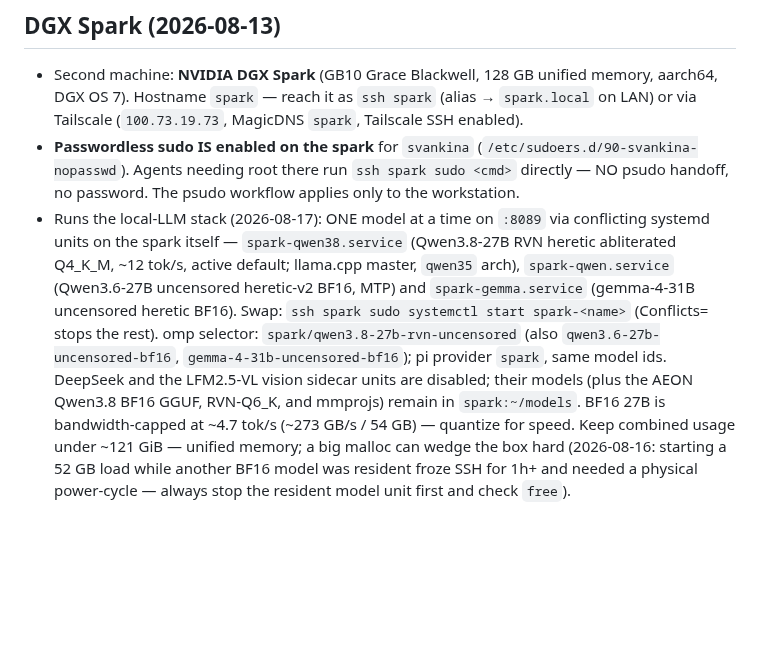
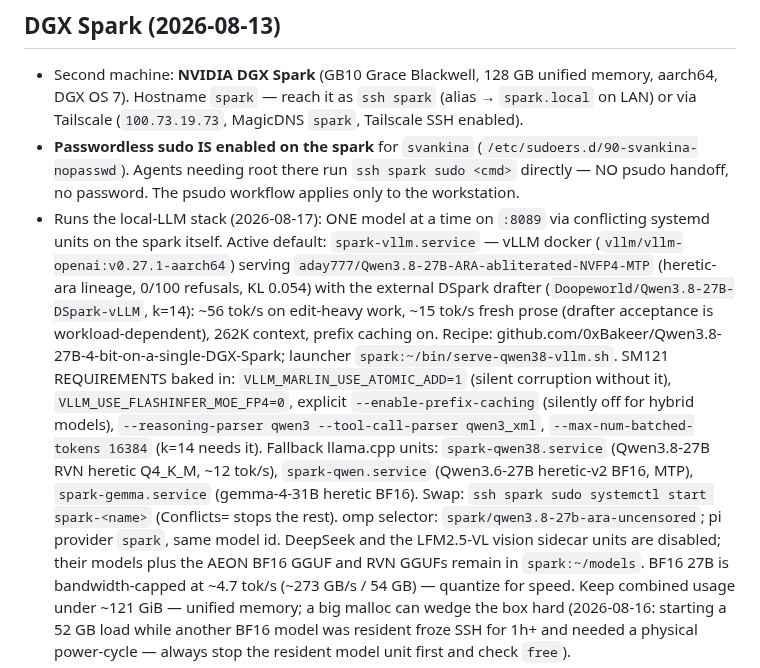
Before and after one commit to svankina/agents, a Markdown page: shared/USER.md, the part around the change. GitHub-like rendering; blank space fills up the shorter version.

Commit message:
spark: migrate to vLLM + DSpark drafter (ARA abliterated NVFP4, ~56 tok/s edit-heavy)

```diff
--- a/shared/USER.md
+++ b/shared/USER.md
@@ -71,16 +71,26 @@ context; do not edit the generated copies.
   `ssh spark sudo <cmd>` directly — NO psudo handoff, no password. The psudo
   workflow applies only to the workstation.
 - Runs the local-LLM stack (2026-08-17): ONE model at a time on `:8089` via
-  conflicting systemd units on the spark itself — `spark-qwen38.service`
-  (Qwen3.8-27B RVN heretic abliterated Q4_K_M, ~12 tok/s, active default;
-  llama.cpp master, `qwen35` arch), `spark-qwen.service` (Qwen3.6-27B
-  uncensored heretic-v2 BF16, MTP) and `spark-gemma.service` (gemma-4-31B
-  uncensored heretic BF16). Swap: `ssh spark sudo systemctl start
-  spark-<name>` (Conflicts= stops the rest). omp selector:
-  `spark/qwen3.8-27b-rvn-uncensored` (also `qwen3.6-27b-uncensored-bf16`,
-  `gemma-4-31b-uncensored-bf16`); pi provider `spark`, same model ids.
-  DeepSeek and the LFM2.5-VL vision sidecar units are disabled; their models
-  (plus the AEON Qwen3.8 BF16 GGUF, RVN-Q6_K, and mmprojs) remain in
+  conflicting systemd units on the spark itself. Active default:
+  `spark-vllm.service` — vLLM docker (`vllm/vllm-openai:v0.27.1-aarch64`)
+  serving `aday777/Qwen3.8-27B-ARA-abliterated-NVFP4-MTP` (heretic-ara
+  lineage, 0/100 refusals, KL 0.054) with the external DSpark drafter
+  (`Doopeworld/Qwen3.8-27B-DSpark-vLLM`, k=14): ~56 tok/s on edit-heavy
+  work, ~15 tok/s fresh prose (drafter acceptance is workload-dependent),
+  262K context, prefix caching on. Recipe:
+  github.com/0xBakeer/Qwen3.8-27B-4-bit-on-a-single-DGX-Spark; launcher
+  `spark:~/bin/serve-qwen38-vllm.sh`. SM121 REQUIREMENTS baked in:
+  `VLLM_MARLIN_USE_ATOMIC_ADD=1` (silent corruption without it),
+  `VLLM_USE_FLASHINFER_MOE_FP4=0`, explicit `--enable-prefix-caching`
+  (silently off for hybrid models), `--reasoning-parser qwen3
+  --tool-call-parser qwen3_xml`, `--max-num-batched-tokens 16384` (k=14
+  needs it). Fallback llama.cpp units: `spark-qwen38.service` (Qwen3.8-27B
+  RVN heretic Q4_K_M, ~12 tok/s), `spark-qwen.service` (Qwen3.6-27B
+  heretic-v2 BF16, MTP), `spark-gemma.service` (gemma-4-31B heretic BF16).
+  Swap: `ssh spark sudo systemctl start spark-<name>` (Conflicts= stops the
+  rest). omp selector: `spark/qwen3.8-27b-ara-uncensored`; pi provider
+  `spark`, same model id. DeepSeek and the LFM2.5-VL vision sidecar units
+  are disabled; their models plus the AEON BF16 GGUF and RVN GGUFs remain in
   `spark:~/models`. BF16 27B is bandwidth-capped at ~4.7 tok/s (~273 GB/s /
   54 GB) — quantize for speed. Keep combined usage under ~121 GiB — unified
   memory; a big malloc can wedge the box hard (2026-08-16: starting a 52 GB
```
